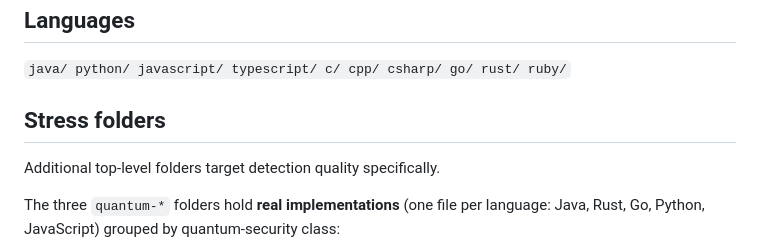
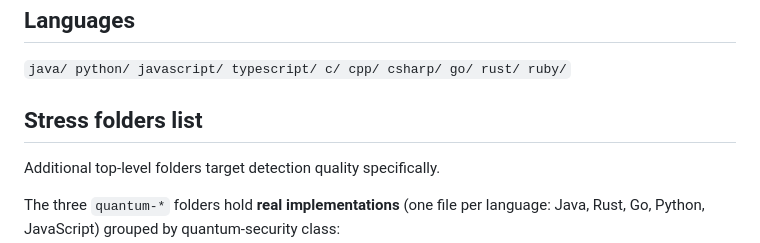
Before and after one commit to Mister-maker/Crypto-test-files, a Markdown page: README.md, the part around the change. Drawn GitHub-style.

```diff
--- a/README.md
+++ b/README.md
@@ -13,7 +13,7 @@ imports, and embedded JSON / YAML / XML / SQL / Markdown / HTML.
 
 `java/ python/ javascript/ typescript/ c/ cpp/ csharp/ go/ rust/ ruby/`
 
-## Stress folders
+## Stress folders list
 
 Additional top-level folders target detection quality specifically.
 
```
